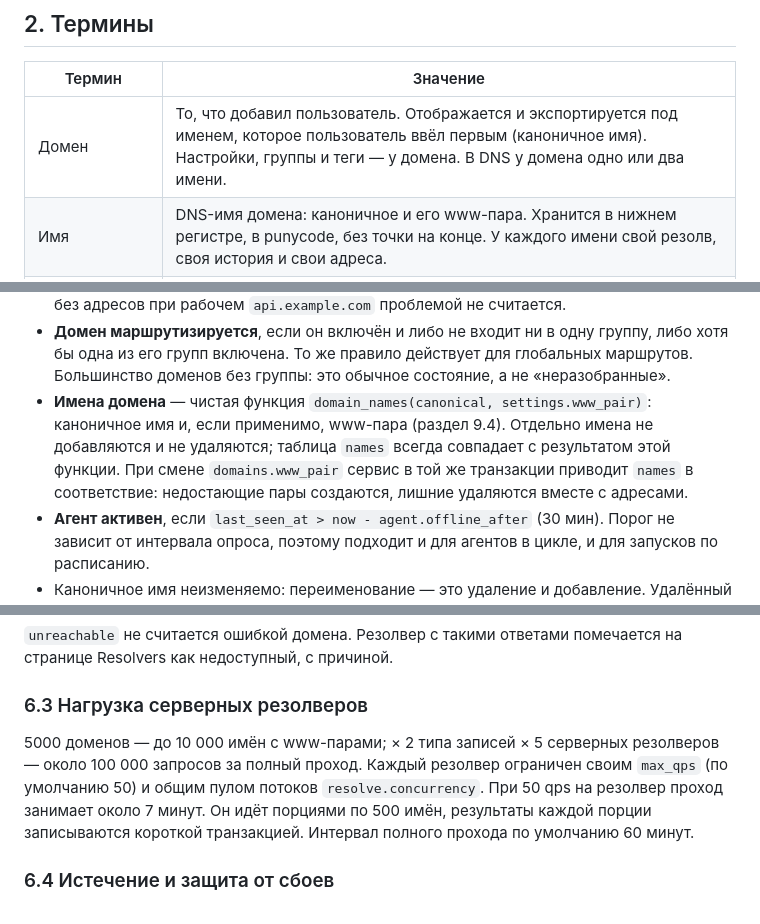
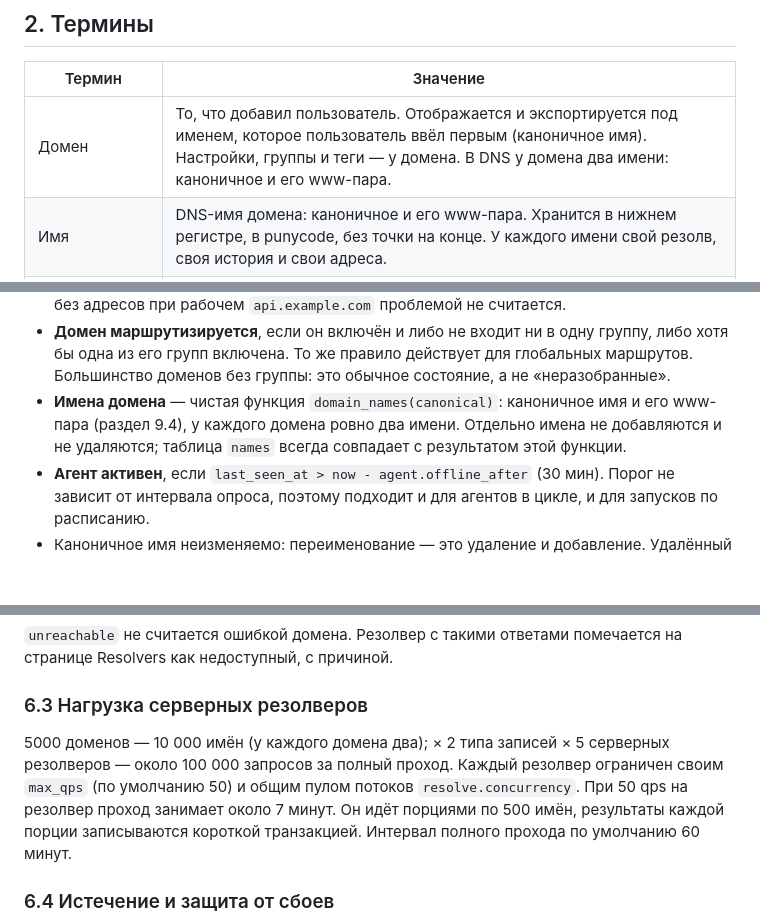
Before and after one commit to ubyte/subnet_tracker, a Markdown page: docs/design.md, 3 parts joined by grey strips. GitHub-like rendering; blank space fills up the shorter version.

```diff
--- a/docs/design.md
+++ b/docs/design.md
@@ -28,7 +28,7 @@ Split-tunnel по доменам: комплекс отслеживает IP-а
 
 | Термин | Значение |
 |---|---|
-| Домен | То, что добавил пользователь. Отображается и экспортируется под именем, которое пользователь ввёл первым (каноничное имя). Настройки, группы и теги — у домена. В DNS у домена одно или два имени. |
+| Домен | То, что добавил пользователь. Отображается и экспортируется под именем, которое пользователь ввёл первым (каноничное имя). Настройки, группы и теги — у домена. В DNS у домена два имени: каноничное и его www-пара. |
 | Имя | DNS-имя домена: каноничное и его www-пара. Хранится в нижнем регистре, в punycode, без точки на конце. У каждого имени свой резолв, своя история и свои адреса. |
 | Группа | Именованный набор доменов и глобальных маршрутов с настройками (префикс, вкл/выкл). Домен может входить в несколько групп. Большинство доменов не входит ни в одну: в UI это «No group» — безымянная группа, которую нельзя выключить; её префикс — значение по умолчанию из настроек. |
 | www-пара | Второе имя домена: каноничное с `www.` или без него (раздел 9.4). Отдельно не добавляется, не меняется и не удаляется — только вместе с доменом. |
@@ -480,7 +480,7 @@ CREATE TABLE events (                       -- журнал изменений
 - **Время резолва имени**: `names.last_attempt_at` и `names.last_success_at` обновляются в той же транзакции, что и `name_resolves`, результатом любого резолвера. По ним выбираются задания для внешних резолверов (раздел 6.5); в таблице доменов они показаны у каждого имени, по каждому резолверу — в карточке домена.
 - **Статус имени** вычисляется только по отмеченным резолверам: `ok`, если хотя бы один вернул адреса; `notfound`, если все авторитетные ответы пустые или NXDOMAIN; `error`, если ни одного авторитетного ответа нет. **Статус домена** — `ok`, если `ok` хотя бы у одного имени. Предупреждение «not found» выдаётся по домену, поэтому `www.api.example.com` без адресов при рабочем `api.example.com` проблемой не считается.
 - **Домен маршрутизируется**, если он включён и либо не входит ни в одну группу, либо хотя бы одна из его групп включена. То же правило действует для глобальных маршрутов. Большинство доменов без группы: это обычное состояние, а не «неразобранные».
-- **Имена домена** — чистая функция `domain_names(canonical, settings.www_pair)`: каноничное имя и, если применимо, www-пара (раздел 9.4). Отдельно имена не добавляются и не удаляются; таблица `names` всегда совпадает с результатом этой функции. При смене `domains.www_pair` сервис в той же транзакции приводит `names` в соответствие: недостающие пары создаются, лишние удаляются вместе с адресами.
+- **Имена домена** — чистая функция `domain_names(canonical)`: каноничное имя и его www-пара (раздел 9.4), у каждого домена ровно два имени. Отдельно имена не добавляются и не удаляются; таблица `names` всегда совпадает с результатом этой функции.
 - **Агент активен**, если `last_seen_at > now - agent.offline_after` (30 мин). Порог не зависит от интервала опроса, поэтому подходит и для агентов в цикле, и для запусков по расписанию.
 - Каноничное имя неизменяемо: переименование — это удаление и добавление. Удалённый домен удаляется физически вместе с именами и адресами, след остаётся в `events`.
 
@@ -528,7 +528,7 @@ CREATE TABLE events (                       -- журнал изменений
 
 ### 6.3 Нагрузка серверных резолверов
 
-5000 доменов — до 10 000 имён с www-парами; × 2 типа записей × 5 серверных резолверов — около 100 000 запросов за полный проход. Каждый резолвер ограничен своим `max_qps` (по умолчанию 50) и общим пулом потоков `resolve.concurrency`. При 50 qps на резолвер проход занимает около 7 минут. Он идёт порциями по 500 имён, результаты каждой порции записываются короткой транзакцией. Интервал полного прохода по умолчанию 60 минут.
+5000 доменов — 10 000 имён (у каждого домена два); × 2 типа записей × 5 серверных резолверов — около 100 000 запросов за полный проход. Каждый резолвер ограничен своим `max_qps` (по умолчанию 50) и общим пулом потоков `resolve.concurrency`. При 50 qps на резолвер проход занимает около 7 минут. Он идёт порциями по 500 имён, результаты каждой порции записываются короткой транзакцией. Интервал полного прохода по умолчанию 60 минут.
 
 ### 6.4 Истечение и защита от сбоев
 
```
Also changed, not shown: other parts of docs/design.md (+6 -8 lines).
